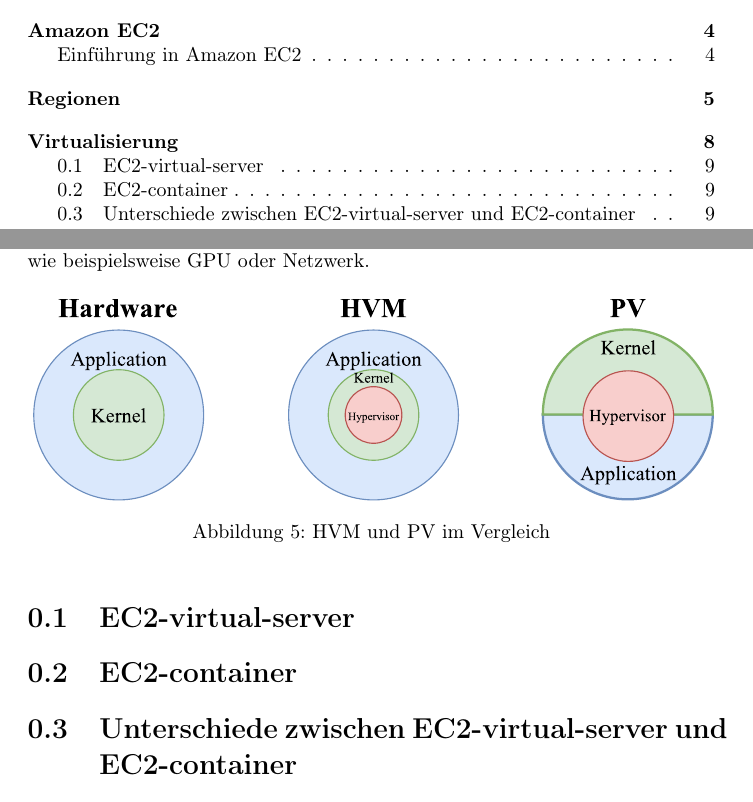
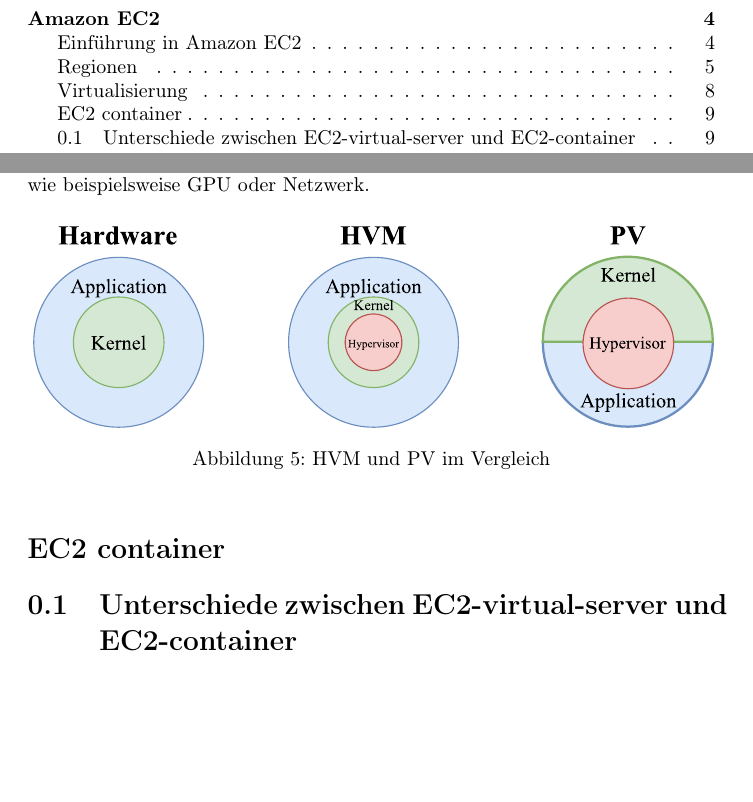
Before and after one commit to shibumi/aws-ec2-project-paper, a LaTeX document (essay.tex): two parts of pages 2 and 10 of 12, joined at a grey line, cut so that both start at the same text, the shorter picture padded with empty space. Compiled offline with pdfLaTeX.

Commit message:
added right toc lines

```diff
--- a/essay.tex
+++ b/essay.tex
@@ -256,8 +256,9 @@
     \includegraphics[width=1.0\textwidth]{figures/hvm_pv.pdf}
     \caption{HVM und PV im Vergleich}\label{fig:5}
 \end{figure}
-\section{EC2\hyp{}virtual\hyp{}server}
-\section{EC2\hyp{}container}
+\section*{EC2 container}
+\addcontentsline{toc}{section}{EC2 container}
+
 \section{Unterschiede zwischen EC2\hyp{}virtual\hyp{}server und EC2\hyp{}container}
 \nocite{*}
 \printbibliography
```
Also changed, not shown: essay.tex (4 more changed lines).
